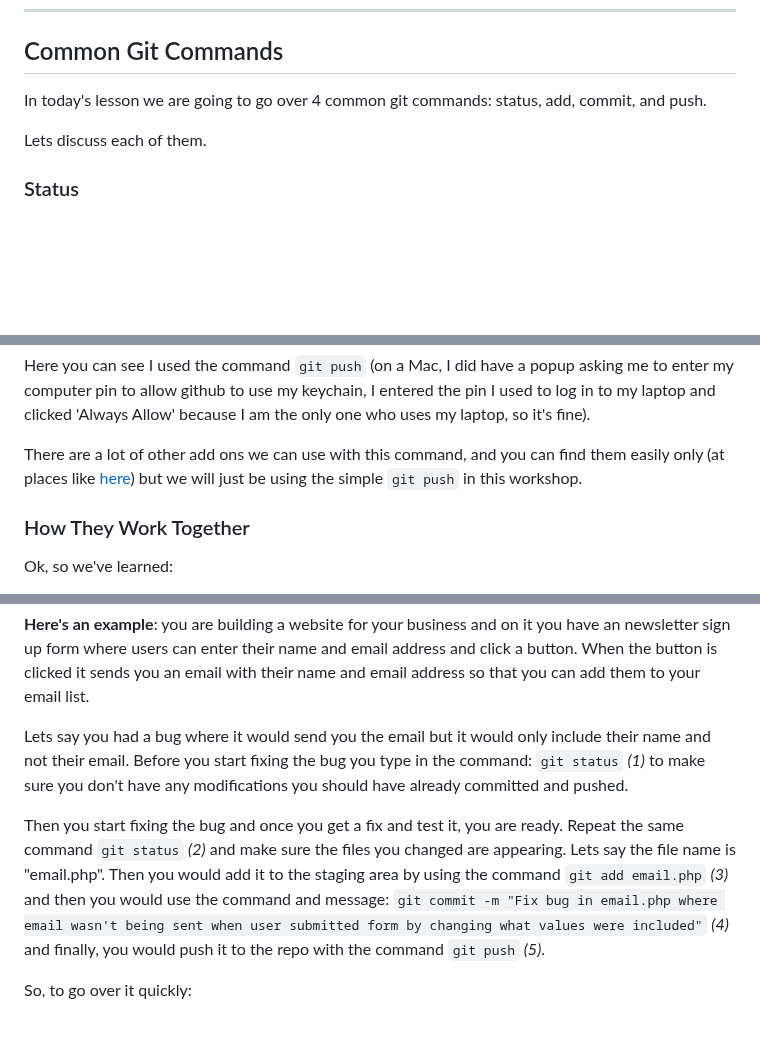
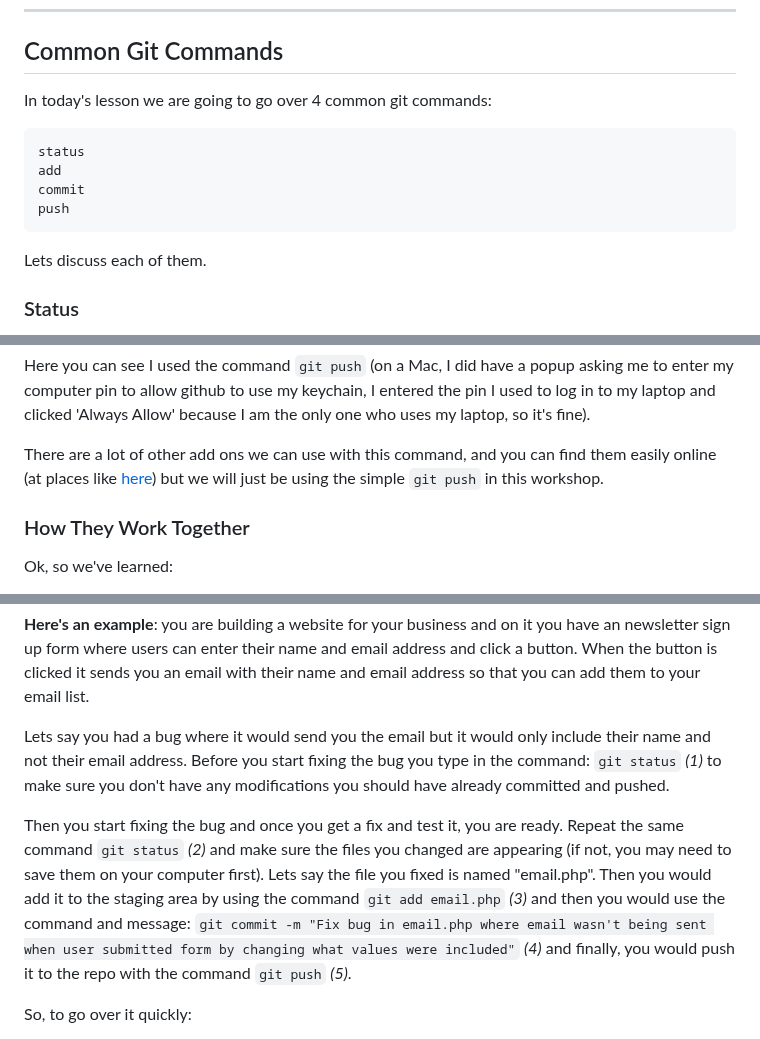
Before and after one commit to Women-In-Technology-ACC/GrabAByte, a Markdown page: 02 - Git Basics/2-GitBasics.md, 3 parts joined by grey strips. Drawn GitHub-style; blank space fills up the shorter version.

````diff
--- a/02 - Git Basics/2-GitBasics.md
+++ b/02 - Git Basics/2-GitBasics.md
@@ -53,7 +53,13 @@ We've included our logo image, a welcome paragraph explaining what Grab a Byte i
 ---
 
 ## Common Git Commands
-In today's lesson we are going to go over 4 common git commands: status, add, commit, and push.
+In today's lesson we are going to go over 4 common git commands:
+```
+status
+add
+commit
+push
+```
 
 Lets discuss each of them.
 
@@ -130,7 +136,7 @@
 
 Here you can see I used the command ```git push``` (on a Mac, I did have a popup asking me to enter my computer pin to allow github to use my keychain, I entered the pin I used to log in to my laptop and clicked 'Always Allow' because I am the only one who uses my laptop, so it's fine).
 
-There are a lot of other add ons we can use with this command, and you can find them easily only (at places like [here](https://git-scm.com/docs/git-push)) but we will just be using the simple ```git push``` in this workshop.
+There are a lot of other add ons we can use with this command, and you can find them easily online (at places like [here](https://git-scm.com/docs/git-push)) but we will just be using the simple ```git push``` in this workshop.
 
 
 ### How They Work Together
@@ -145,9 +151,9 @@ You would use them in that order in your workflow.
 
 **Here's an example**: you are building a website for your business and on it you have an newsletter sign up form where users can enter their name and email address and click a button. When the button is clicked it sends you an email with their name and email address so that you can add them to your email list.
 
-Lets say you had a bug where it would send you the email but it would only include their name and not their email. Before you start fixing the bug you type in the command: ```git status``` *(1)* to make sure you don't have any modifications you should have already committed and pushed.
+Lets say you had a bug where it would send you the email but it would only include their name and not their email address. Before you start fixing the bug you type in the command: ```git status``` *(1)* to make sure you don't have any modifications you should have already committed and pushed.
 
-Then you start fixing the bug and once you get a fix and test it, you are ready. Repeat the same command ```git status``` *(2)* and make sure the files you changed are appearing. Lets say the file name is "email.php". Then you would add it to the staging area by using the command ```git add email.php``` *(3)* and then you would use the command and message: ```git commit -m "Fix bug in email.php where email wasn't being sent when user submitted form by changing what values were included"``` *(4)* and finally, you would push it to the repo with the command ```git push``` *(5)*.
+Then you start fixing the bug and once you get a fix and test it, you are ready. Repeat the same command ```git status``` *(2)* and make sure the files you changed are appearing (if not, you may need to save them on your computer first). Lets say the file you fixed is named "email.php". Then you would add it to the staging area by using the command ```git add email.php``` *(3)* and then you would use the command and message: ```git commit -m "Fix bug in email.php where email wasn't being sent when user submitted form by changing what values were included"``` *(4)* and finally, you would push it to the repo with the command ```git push``` *(5)*.
 
 So, to go over it quickly:
 
````
Also changed, not shown: other parts of 02 - Git Basics/2-GitBasics.md (+5 -5 lines), 03 - Collaboration Basics I/3-CollaborationBasicsI.md (added, +67 -0 lines).
